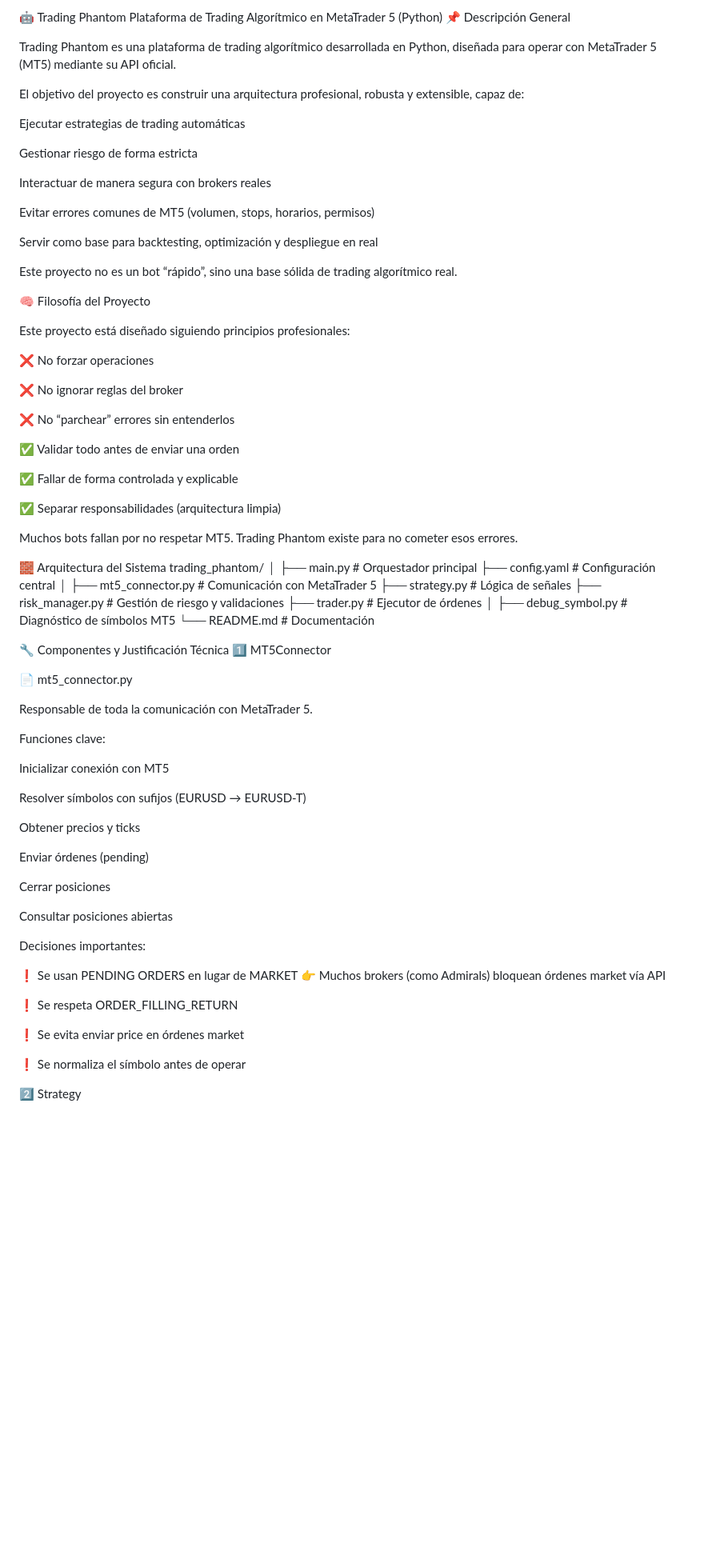
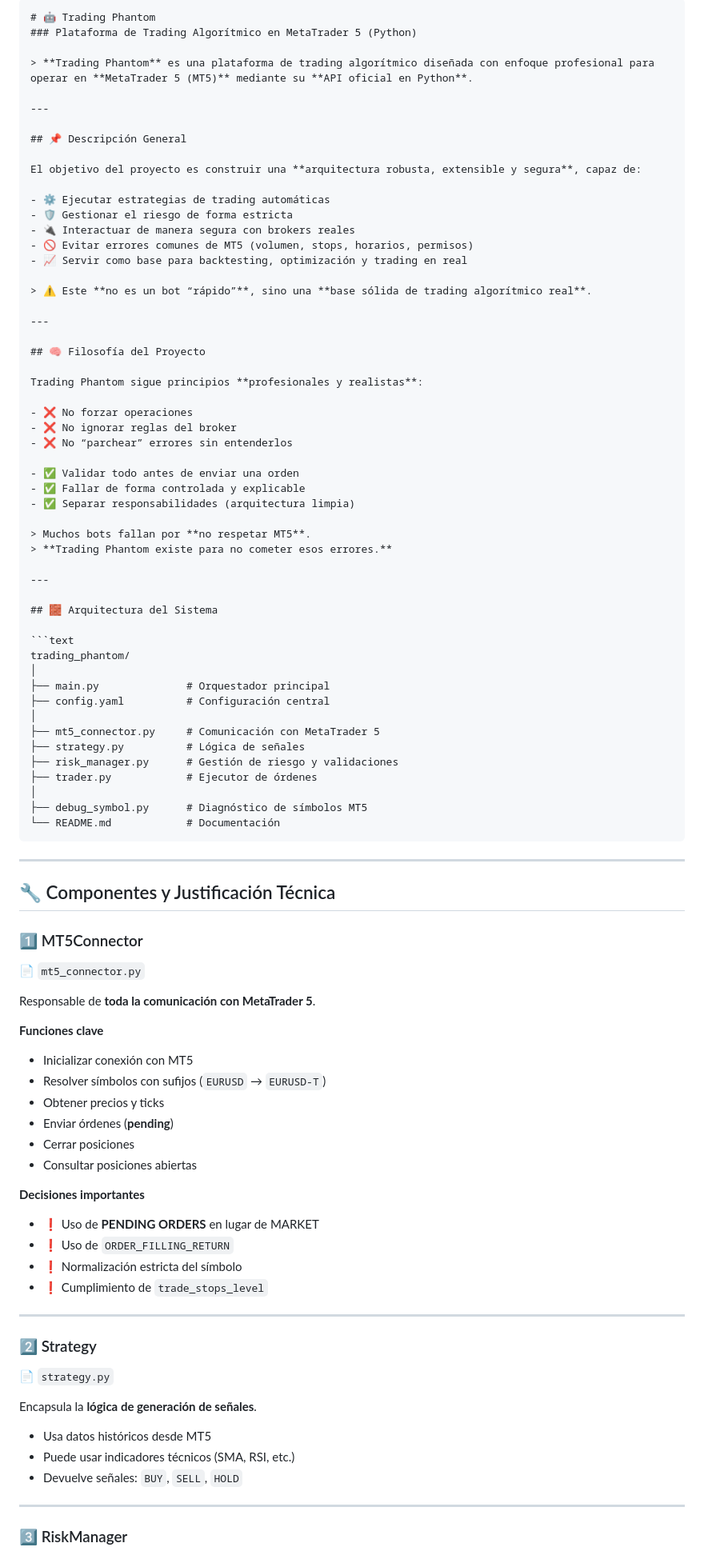
Before and after one commit to blaspinto5/trading_phantom, a Markdown page: Readme.md, the part around one of its changes. Shown at 80% size. Drawn GitHub-style; blank space fills up the shorter version.

Commit message:
Revise README for improved clarity and organization
Updated the README to enhance clarity and structure, including sections on project philosophy, architecture, components, and error handling.

`````diff
--- a/Readme.md
+++ b/Readme.md
@@ -1,43 +1,45 @@
-🤖 Trading Phantom
-Plataforma de Trading Algorítmico en MetaTrader 5 (Python)
-📌 Descripción General
+````md
+# 🤖 Trading Phantom
+### Plataforma de Trading Algorítmico en MetaTrader 5 (Python)
 
-Trading Phantom es una plataforma de trading algorítmico desarrollada en Python, diseñada para operar con MetaTrader 5 (MT5) mediante su API oficial.
+> **Trading Phantom** es una plataforma de trading algorítmico diseñada con enfoque profesional para operar en **MetaTrader 5 (MT5)** mediante su **API oficial en Python**.
 
-El objetivo del proyecto es construir una arquitectura profesional, robusta y extensible, capaz de:
+---
 
-Ejecutar estrategias de trading automáticas
+## 📌 Descripción General
 
-Gestionar riesgo de forma estricta
+El objetivo del proyecto es construir una **arquitectura robusta, extensible y segura**, capaz de:
 
-Interactuar de manera segura con brokers reales
+- ⚙️ Ejecutar estrategias de trading automáticas
+- 🛡️ Gestionar el riesgo de forma estricta
+- 🔌 Interactuar de manera segura con brokers reales
+- 🚫 Evitar errores comunes de MT5 (volumen, stops, horarios, permisos)
+- 📈 Servir como base para backtesting, optimización y trading en real
 
-Evitar errores comunes de MT5 (volumen, stops, horarios, permisos)
+> ⚠️ Este **no es un bot “rápido”**, sino una **base sólida de trading algorítmico real**.
 
-Servir como base para backtesting, optimización y despliegue en real
+---
 
-Este proyecto no es un bot “rápido”, sino una base sólida de trading algorítmico real.
+## 🧠 Filosofía del Proyecto
 
-🧠 Filosofía del Proyecto
+Trading Phantom sigue principios **profesionales y realistas**:
 
-Este proyecto está diseñado siguiendo principios profesionales:
+- ❌ No forzar operaciones
+- ❌ No ignorar reglas del broker
+- ❌ No “parchear” errores sin entenderlos
 
-❌ No forzar operaciones
+- ✅ Validar todo antes de enviar una orden
+- ✅ Fallar de forma controlada y explicable
+- ✅ Separar responsabilidades (arquitectura limpia)
 
-❌ No ignorar reglas del broker
+> Muchos bots fallan por **no respetar MT5**.
+> **Trading Phantom existe para no cometer esos errores.**
 
-❌ No “parchear” errores sin entenderlos
+---
 
-✅ Validar todo antes de enviar una orden
+## 🧱 Arquitectura del Sistema
 
-✅ Fallar de forma controlada y explicable
-
-✅ Separar responsabilidades (arquitectura limpia)
-
-Muchos bots fallan por no respetar MT5.
-Trading Phantom existe para no cometer esos errores.
-
-🧱 Arquitectura del Sistema
+```text
 trading_phantom/
 │
 ├── main.py              # Orquestador principal
@@ -50,38 +52,47 @@ trading_phantom/
 │
 ├── debug_symbol.py      # Diagnóstico de símbolos MT5
 └── README.md            # Documentación
+````
 
-🔧 Componentes y Justificación Técnica
-1️⃣ MT5Connector
+---
 
-📄 mt5_connector.py
+## 🔧 Componentes y Justificación Técnica
 
-Responsable de toda la comunicación con MetaTrader 5.
+### 1️⃣ MT5Connector
 
-Funciones clave:
+📄 `mt5_connector.py`
 
-Inicializar conexión con MT5
+Responsable de **toda la comunicación con MetaTrader 5**.
 
-Resolver símbolos con sufijos (EURUSD → EURUSD-T)
+**Funciones clave**
 
-Obtener precios y ticks
+* Inicializar conexión con MT5
+* Resolver símbolos con sufijos (`EURUSD` → `EURUSD-T`)
+* Obtener precios y ticks
+* Enviar órdenes (**pending**)
+* Cerrar posiciones
+* Consultar posiciones abiertas
 
-Enviar órdenes (pending)
+**Decisiones importantes**
 
-Cerrar posiciones
+* ❗ Uso de **PENDING ORDERS** en lugar de MARKET
+* ❗ Uso de `ORDER_FILLING_RETURN`
+* ❗ Normalización estricta del símbolo
+* ❗ Cumplimiento de `trade_stops_level`
 
-Consultar posiciones abiertas
+---
 
-Decisiones importantes:
+### 2️⃣ Strategy
 
-❗ Se usan PENDING ORDERS en lugar de MARKET
-👉 Muchos brokers (como Admirals) bloquean órdenes market vía API
+📄 `strategy.py`
 
-❗ Se respeta ORDER_FILLING_RETURN
+Encapsula la **lógica de generación de señales**.
 
-❗ Se evita enviar price en órdenes market
+* Usa datos históricos desde MT5
+* Puede usar indicadores técnicos (SMA, RSI, etc.)
+* Devuelve señales: `BUY`, `SELL`, `HOLD`
 
-❗ Se normaliza el símbolo antes de operar
+---
 
-2️⃣ Strategy
+### 3️⃣ RiskManager
 
`````
Also changed, not shown: other parts of Readme.md (+72 -175 lines).
